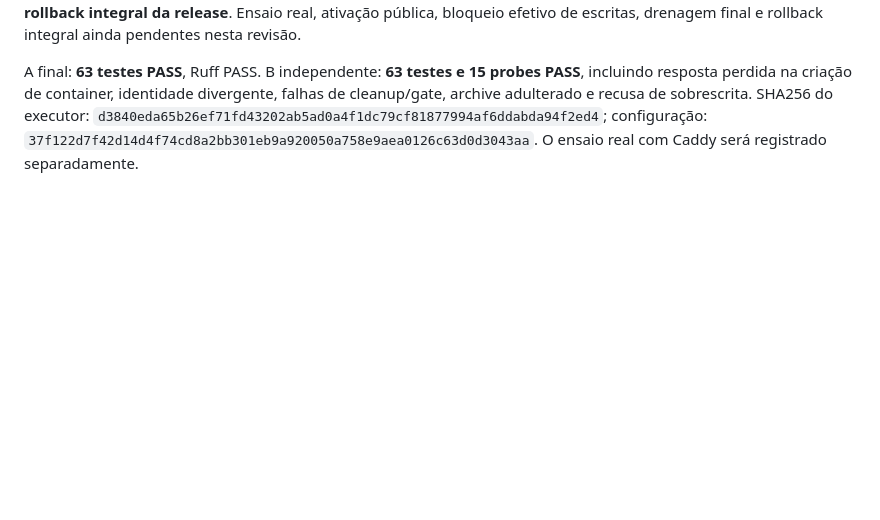
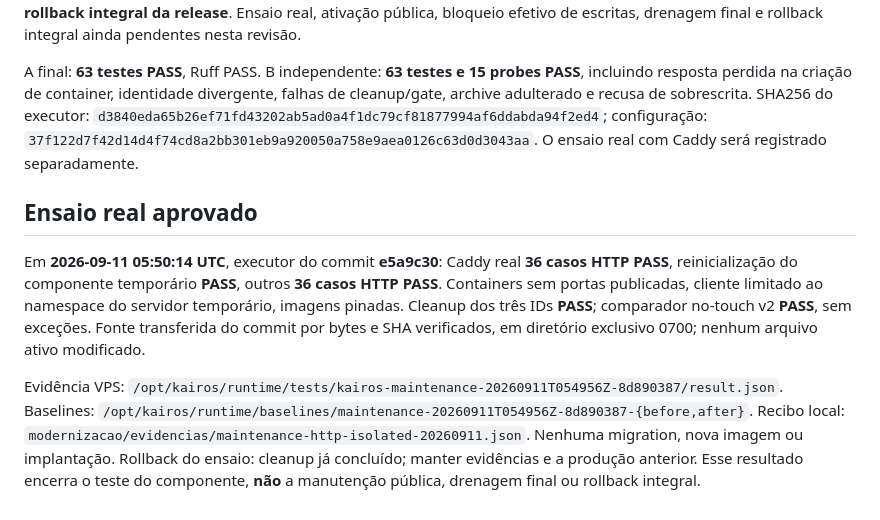
Before and after one commit to Mnst-pixel/WJV_Brejo, a Markdown page: docs/P1-MAINTENANCE-DRAIN.md, the part around the change. Drawn GitHub-style; blank space fills up the shorter version.

Commit message:
docs(ops): record real maintenance HTTP and worker observations

```diff
--- a/docs/P1-MAINTENANCE-DRAIN.md
+++ b/docs/P1-MAINTENANCE-DRAIN.md
@@ -21,3 +21,9 @@ O arquivo `infra/caddy/maintenance.Caddyfile` prepara uma resposta textual 503 p
 As verificações de HTTP usam requisições reais e rejeitam respostas 200, cabeçalhos ausentes, disclosure, cookies, redirects e reflexão de conteúdo. Cleanup exige ID, nome, imagem e labels de projeto/run; snapshots completos e comparador no-touch v2 não admitem exceções. A reinicialização do componente de manutenção **não comprova rollback integral da release**. Ensaio real, ativação pública, bloqueio efetivo de escritas, drenagem final e rollback integral ainda pendentes nesta revisão.
 
 A final: **63 testes PASS**, Ruff PASS. B independente: **63 testes e 15 probes PASS**, incluindo resposta perdida na criação de container, identidade divergente, falhas de cleanup/gate, archive adulterado e recusa de sobrescrita. SHA256 do executor: `d3840eda65b26ef71fd43202ab5ad0a4f1dc79cf81877994af6ddabda94f2ed4`; configuração: `37f122d7f42d14d4f74cd8a2bb301eb9a920050a758e9aea0126c63d0d3043aa`. O ensaio real com Caddy será registrado separadamente.
+
+## Ensaio real aprovado
+
+Em **2026-09-11 05:50:14 UTC**, executor do commit **e5a9c30**: Caddy real **36 casos HTTP PASS**, reinicialização do componente temporário **PASS**, outros **36 casos HTTP PASS**. Containers sem portas publicadas, cliente limitado ao namespace do servidor temporário, imagens pinadas. Cleanup dos três IDs **PASS**; comparador no-touch v2 **PASS**, sem exceções. Fonte transferida do commit por bytes e SHA verificados, em diretório exclusivo 0700; nenhum arquivo ativo modificado.
+
+Evidência VPS: `/opt/kairos/runtime/tests/kairos-maintenance-20260911T054956Z-8d890387/result.json`. Baselines: `/opt/kairos/runtime/baselines/maintenance-20260911T054956Z-8d890387-{before,after}`. Recibo local: `modernizacao/evidencias/maintenance-http-isolated-20260911.json`. Nenhuma migration, nova imagem ou implantação. Rollback do ensaio: cleanup já concluído; manter evidências e a produção anterior. Esse resultado encerra o teste do componente, **não** a manutenção pública, drenagem final ou rollback integral.
```
Also changed, not shown: docs/P3-P6-ENTREGA.md (+2 -0 lines).
